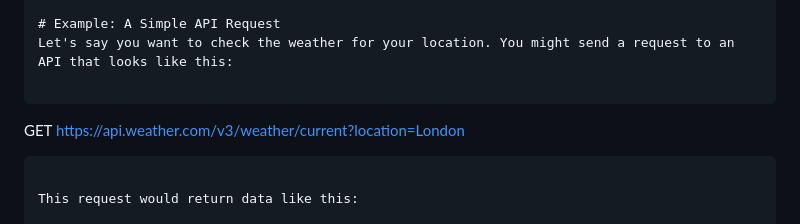
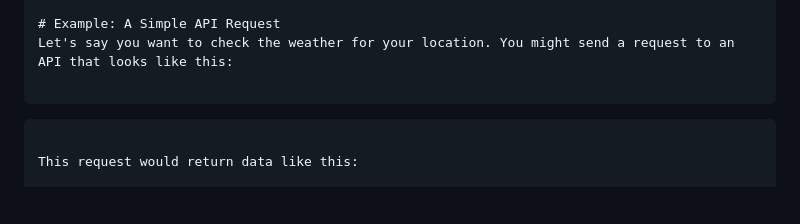
Before and after one commit to ReemHassan742/APIs-Guide, a Markdown page: README.md, the part around the change. Rendered like a GitHub page; blank space fills up the shorter version.

````diff
--- a/README.md
+++ b/README.md
@@ -24,7 +24,7 @@ An API (Application Programming Interface) is a set of rules that allows applica
 Let's say you want to check the weather for your location. You might send a request to an API that looks like this:
 
 ```
-GET https://api.weather.com/v3/weather/current?location=London
+
 ```
 
 This request would return data like this:
````
